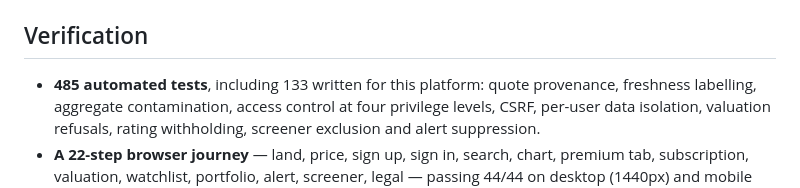
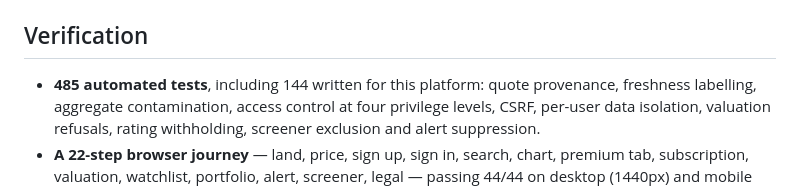
Before and after one commit to jimmyelgarhy196-wq/portifolio, a Markdown page: PROJECT_PLAN.md, the part around the change. Rendered like a GitHub page.

```diff
--- a/PROJECT_PLAN.md
+++ b/PROJECT_PLAN.md
@@ -323,7 +323,7 @@ They share the research schema's `Base`, so one `init_database()` creates everyt
 
 ## Verification
 
-- **485 automated tests**, including 133 written for this platform: quote provenance,
+- **485 automated tests**, including 144 written for this platform: quote provenance,
   freshness labelling, aggregate contamination, access control at four privilege
   levels, CSRF, per-user data isolation, valuation refusals, rating withholding,
   screener exclusion and alert suppression.
```
Also changed, not shown: FINAL_REPORT.md (added, +243 -0 lines), README.md (+1 -1 lines).
